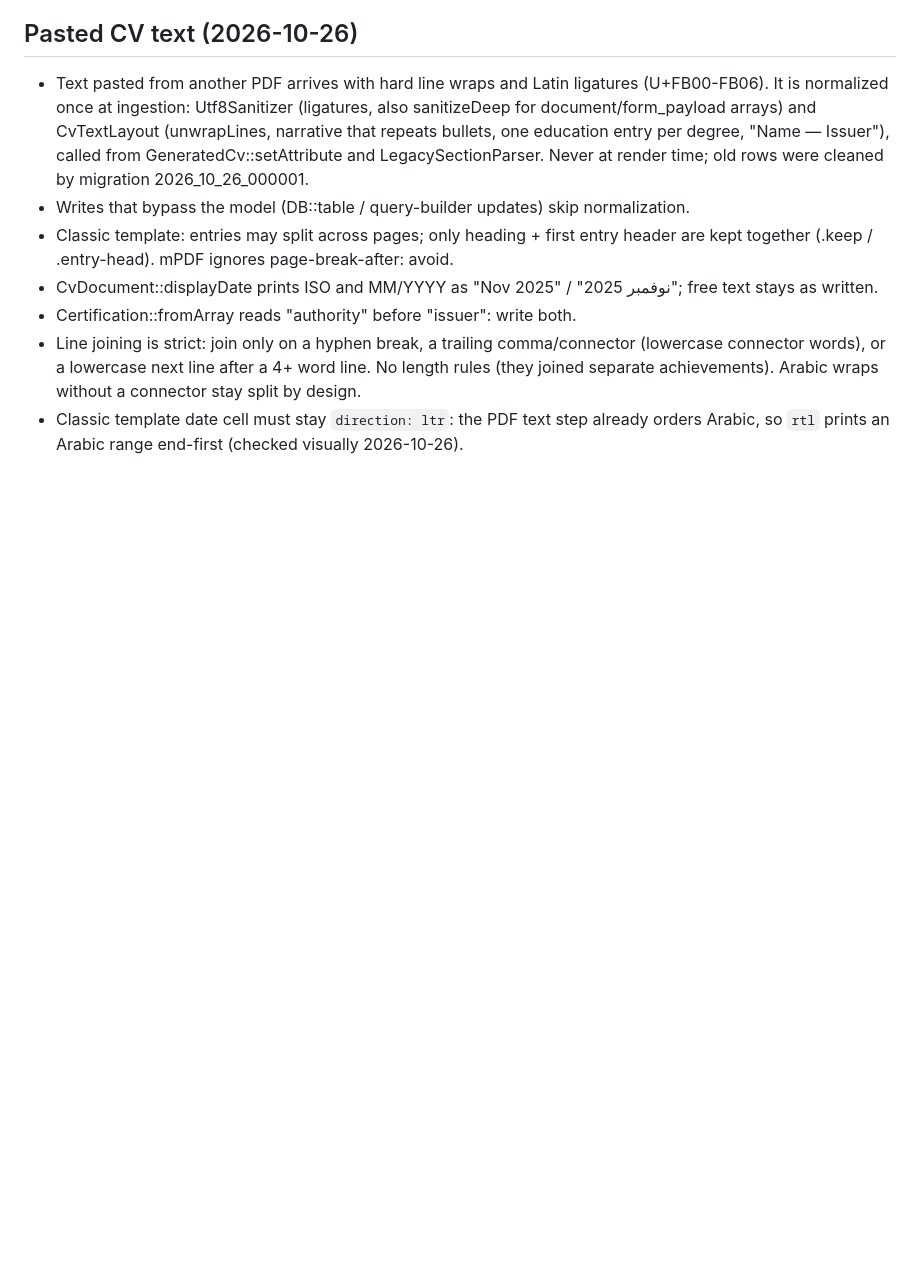
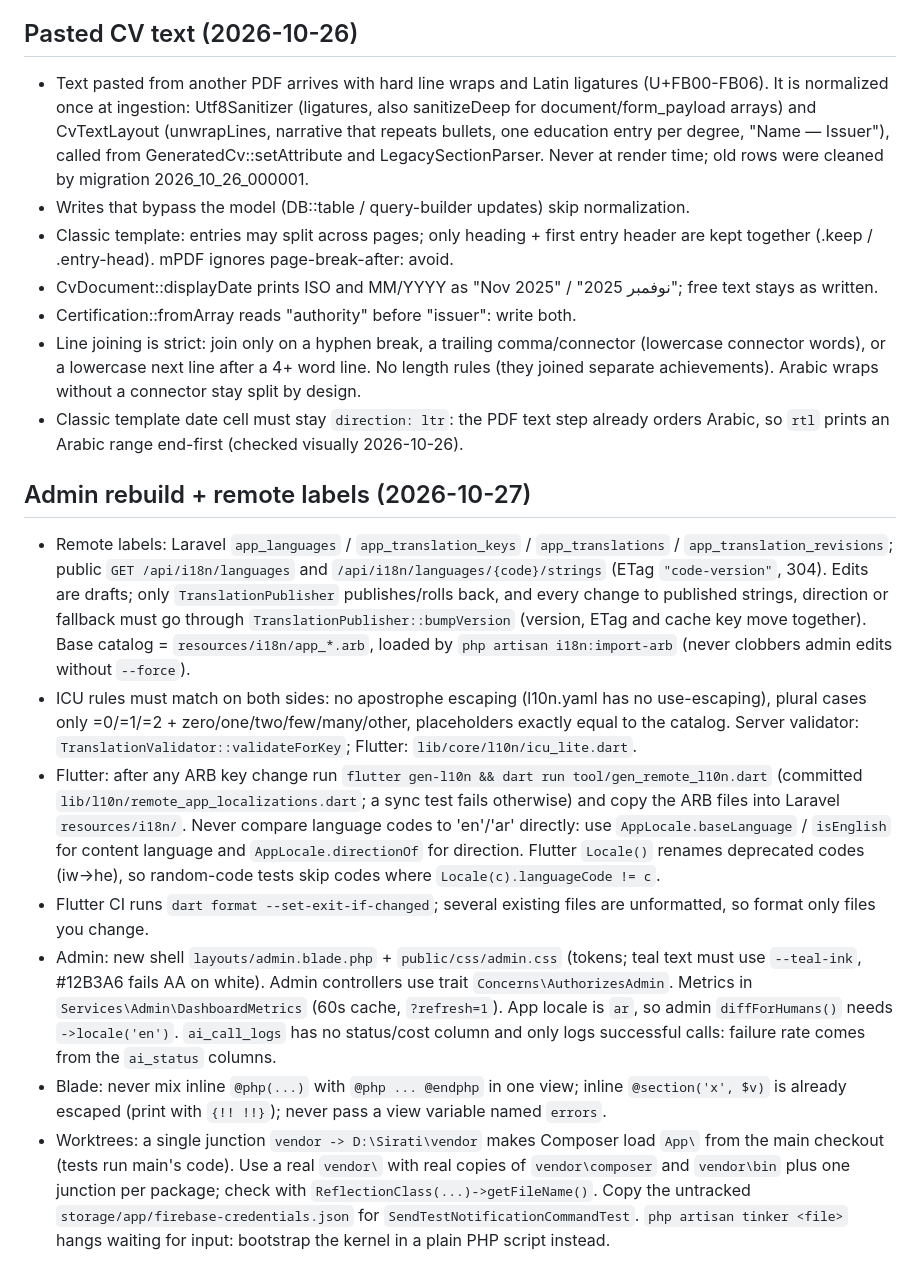
Before and after one commit to siratiats/Sirati, a Markdown page: docs/agents/PROJECT_MEMORY.md, the part around the change. Rendered like a GitHub page; blank space fills up the shorter version.

Commit message:
docs: admin rebuild plan and project memory learnings
Co-Authored-By: Claude Opus 5.5 <noreply@anthropic.com>

```diff
--- a/docs/agents/PROJECT_MEMORY.md
+++ b/docs/agents/PROJECT_MEMORY.md
@@ -54,3 +54,12 @@ Stack: Laravel API (PHP, tests: `php vendor/bin/phpunit`, not `php artisan test`
 - Certification::fromArray reads "authority" before "issuer": write both.
 - Line joining is strict: join only on a hyphen break, a trailing comma/connector (lowercase connector words), or a lowercase next line after a 4+ word line. No length rules (they joined separate achievements). Arabic wraps without a connector stay split by design.
 - Classic template date cell must stay `direction: ltr`: the PDF text step already orders Arabic, so `rtl` prints an Arabic range end-first (checked visually 2026-10-26).
+
+## Admin rebuild + remote labels (2026-10-27)
+- Remote labels: Laravel `app_languages` / `app_translation_keys` / `app_translations` / `app_translation_revisions`; public `GET /api/i18n/languages` and `/api/i18n/languages/{code}/strings` (ETag `"code-version"`, 304). Edits are drafts; only `TranslationPublisher` publishes/rolls back, and every change to published strings, direction or fallback must go through `TranslationPublisher::bumpVersion` (version, ETag and cache key move together). Base catalog = `resources/i18n/app_*.arb`, loaded by `php artisan i18n:import-arb` (never clobbers admin edits without `--force`).
+- ICU rules must match on both sides: no apostrophe escaping (l10n.yaml has no use-escaping), plural cases only =0/=1/=2 + zero/one/two/few/many/other, placeholders exactly equal to the catalog. Server validator: `TranslationValidator::validateForKey`; Flutter: `lib/core/l10n/icu_lite.dart`.
+- Flutter: after any ARB key change run `flutter gen-l10n && dart run tool/gen_remote_l10n.dart` (committed `lib/l10n/remote_app_localizations.dart`; a sync test fails otherwise) and copy the ARB files into Laravel `resources/i18n/`. Never compare language codes to 'en'/'ar' directly: use `AppLocale.baseLanguage` / `isEnglish` for content language and `AppLocale.directionOf` for direction. Flutter `Locale()` renames deprecated codes (iw->he), so random-code tests skip codes where `Locale(c).languageCode != c`.
+- Flutter CI runs `dart format --set-exit-if-changed`; several existing files are unformatted, so format only files you change.
+- Admin: new shell `layouts/admin.blade.php` + `public/css/admin.css` (tokens; teal text must use `--teal-ink`, #12B3A6 fails AA on white). Admin controllers use trait `Concerns\AuthorizesAdmin`. Metrics in `Services\Admin\DashboardMetrics` (60s cache, `?refresh=1`). App locale is `ar`, so admin `diffForHumans()` needs `->locale('en')`. `ai_call_logs` has no status/cost column and only logs successful calls: failure rate comes from the `ai_status` columns.
+- Blade: never mix inline `@php(...)` with `@php ... @endphp` in one view; inline `@section('x', $v)` is already escaped (print with `{!! !!}`); never pass a view variable named `errors`.
+- Worktrees: a single junction `vendor -> D:\Sirati\vendor` makes Composer load `App\` from the main checkout (tests run main's code). Use a real `vendor\` with real copies of `vendor\composer` and `vendor\bin` plus one junction per package; check with `ReflectionClass(...)->getFileName()`. Copy the untracked `storage/app/firebase-credentials.json` for `SendTestNotificationCommandTest`. `php artisan tinker <file>` hangs waiting for input: bootstrap the kernel in a plain PHP script instead.
```
Also changed, not shown: 1 other file.
